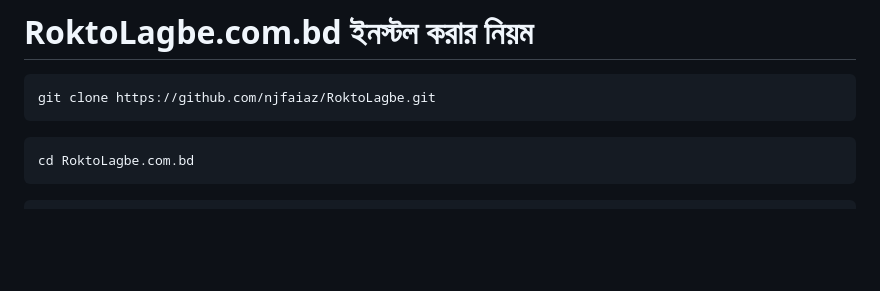
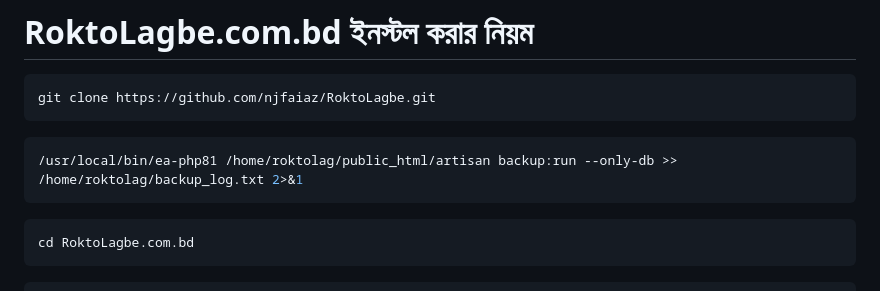
Before and after one commit to njfaiaz/RoktoLagbe.org, a Markdown page: README.md, the part around the change. GitHub-like rendering; blank space fills up the shorter version.

````diff
--- a/README.md
+++ b/README.md
@@ -7,6 +7,11 @@
 ```bash
 git clone https://github.com/njfaiaz/RoktoLagbe.git
 ```
+
+```bash
+/usr/local/bin/ea-php81 /home/roktolag/public_html/artisan backup:run --only-db >> /home/roktolag/backup_log.txt 2>&1
+```
+
 
 ```bash
 cd RoktoLagbe.com.bd
````
